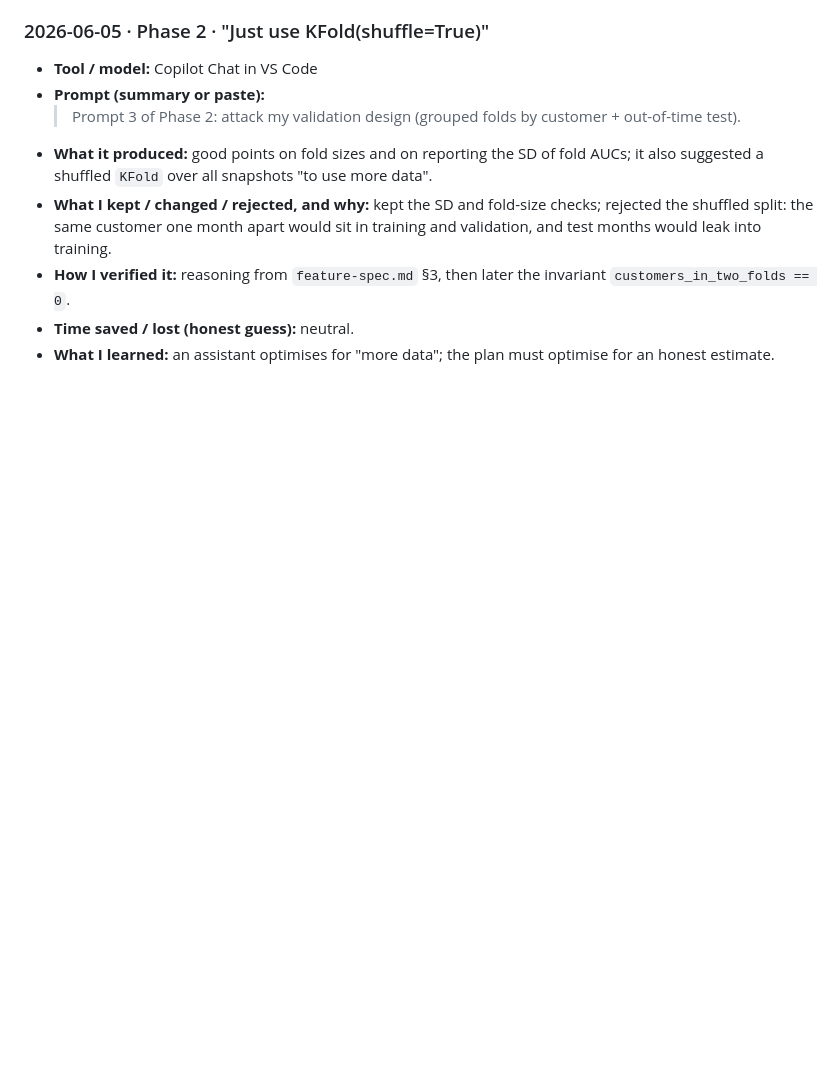
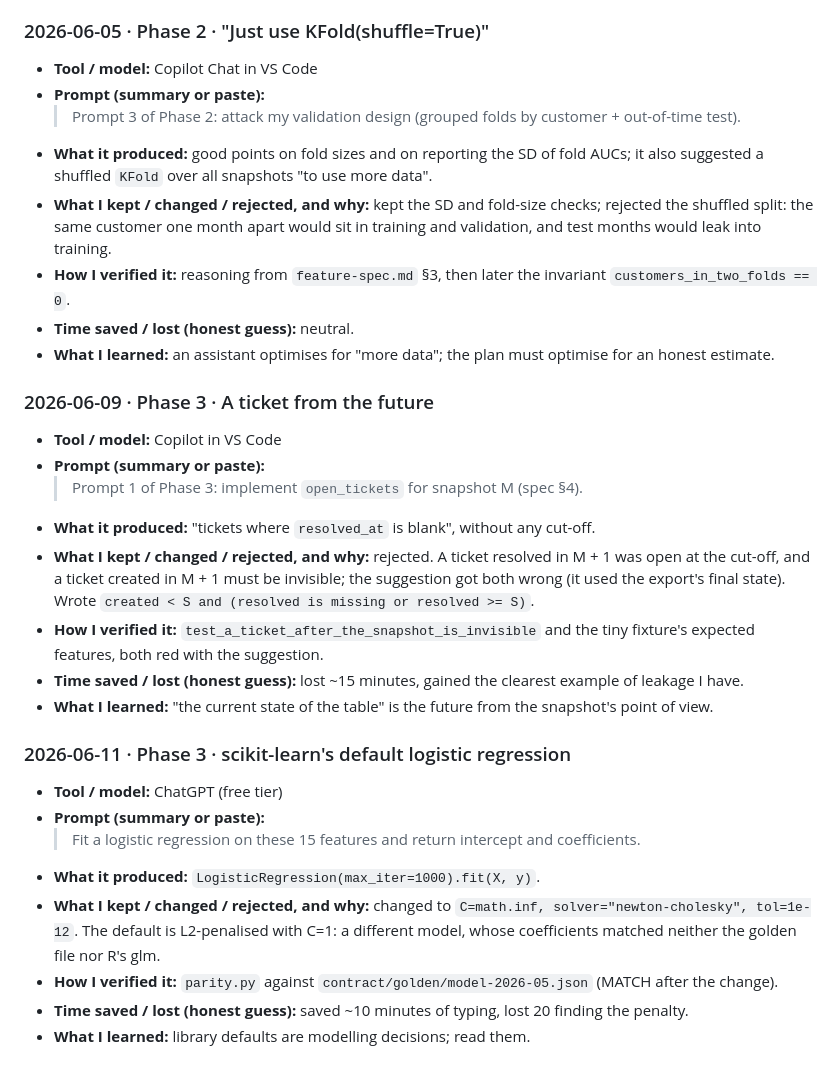
Before and after one commit to AICanCode-org/ds-case-study, a Markdown page: AI_LOG.md, the part around the change. Rendered like a GitHub page; blank space fills up the shorter version.

Commit message:
docs(ai-log): phase 3 entries

```diff
--- a/AI_LOG.md
+++ b/AI_LOG.md
@@ -68,3 +68,27 @@ Ollama model, ...) produced something you kept, changed or rejected.
 * **How I verified it:** reasoning from `feature-spec.md` §3, then later the invariant `customers_in_two_folds == 0`.
 * **Time saved / lost (honest guess):** neutral.
 * **What I learned:** an assistant optimises for "more data"; the plan must optimise for an honest estimate.
+
+### 2026-06-09 · Phase 3 · A ticket from the future
+* **Tool / model:** Copilot in VS Code
+* **Prompt (summary or paste):**
+  > Prompt 1 of Phase 3: implement `open_tickets` for snapshot M (spec §4).
+* **What it produced:** "tickets where `resolved_at` is blank", without any cut-off.
+* **What I kept / changed / rejected, and why:** rejected. A ticket resolved in M + 1 was open at the cut-off, and a
+  ticket created in M + 1 must be invisible; the suggestion got both wrong (it used the export's final state).
+  Wrote `created < S and (resolved is missing or resolved >= S)`.
+* **How I verified it:** `test_a_ticket_after_the_snapshot_is_invisible` and the tiny fixture's expected features,
+  both red with the suggestion.
+* **Time saved / lost (honest guess):** lost ~15 minutes, gained the clearest example of leakage I have.
+* **What I learned:** "the current state of the table" is the future from the snapshot's point of view.
+
+### 2026-06-11 · Phase 3 · scikit-learn's default logistic regression
+* **Tool / model:** ChatGPT (free tier)
+* **Prompt (summary or paste):**
+  > Fit a logistic regression on these 15 features and return intercept and coefficients.
+* **What it produced:** `LogisticRegression(max_iter=1000).fit(X, y)`.
+* **What I kept / changed / rejected, and why:** changed to `C=math.inf, solver="newton-cholesky", tol=1e-12`. The
+  default is L2-penalised with C=1: a different model, whose coefficients matched neither the golden file nor R's glm.
+* **How I verified it:** `parity.py` against `contract/golden/model-2026-05.json` (MATCH after the change).
+* **Time saved / lost (honest guess):** saved ~10 minutes of typing, lost 20 finding the penalty.
+* **What I learned:** library defaults are modelling decisions; read them.
```
